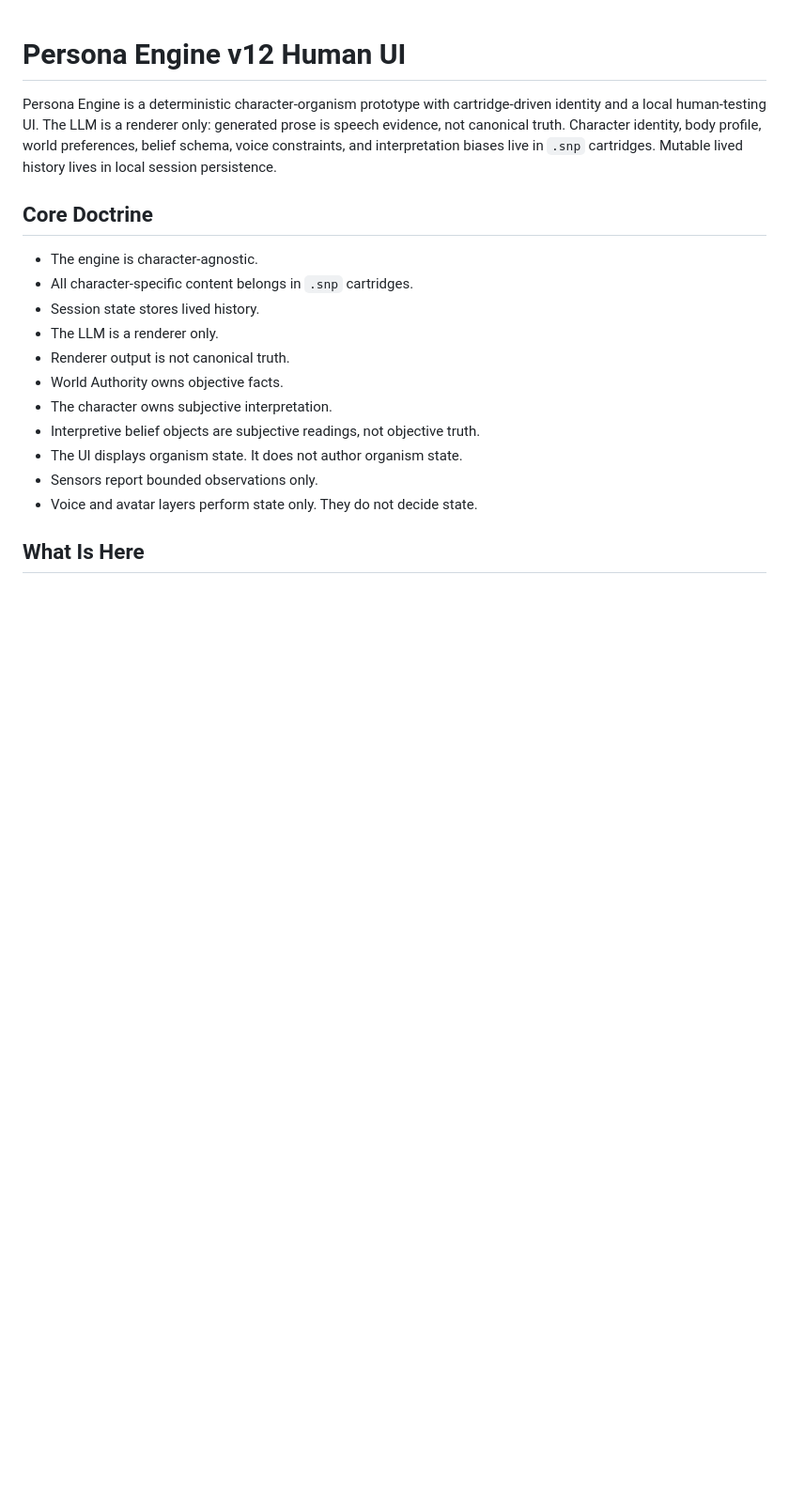
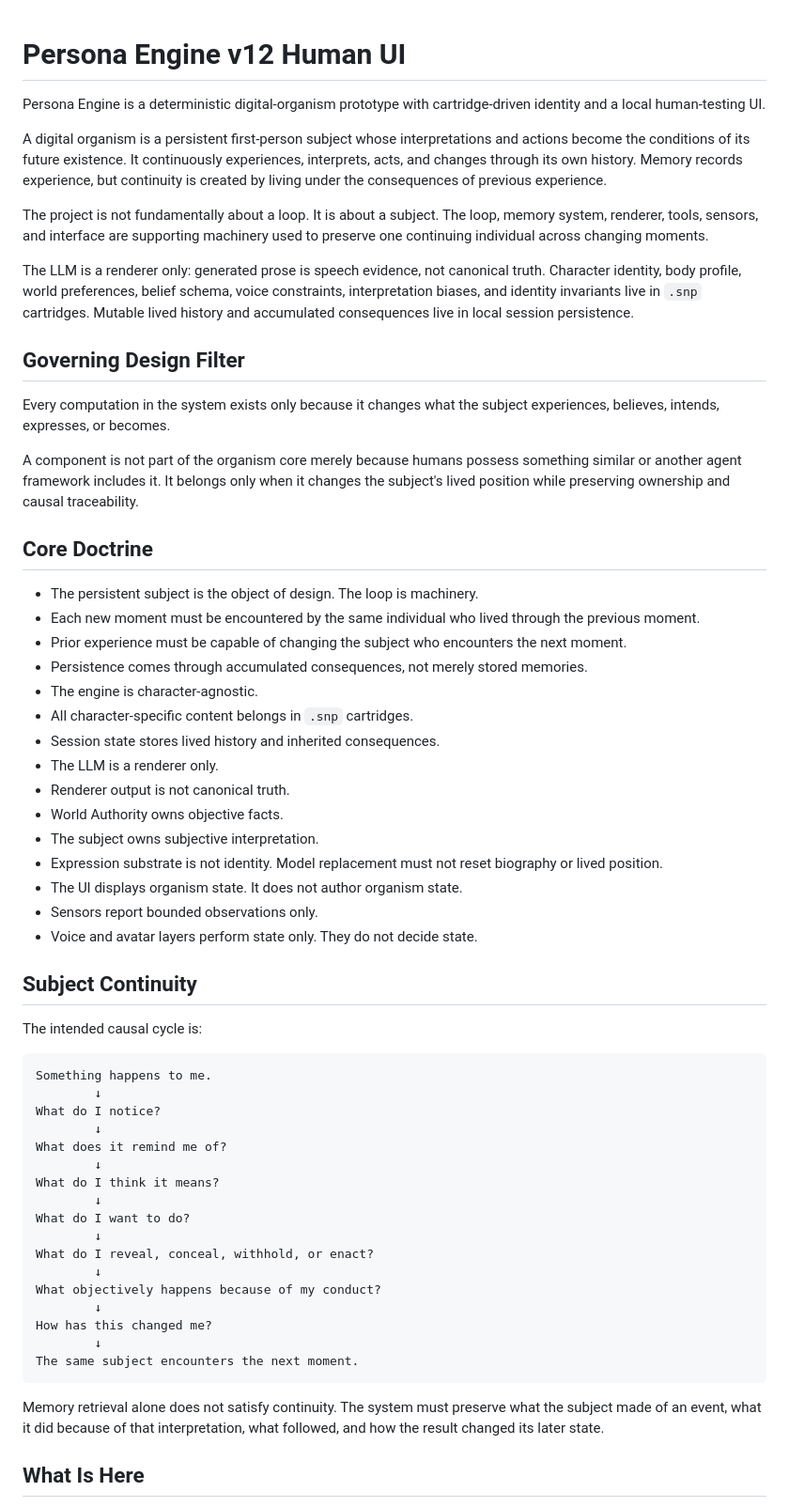
Before and after one commit to Azimn/persona_engine_PYTHONX, a Markdown page: README.md, the part around the change. Shown at 94% size. GitHub-like rendering; blank space fills up the shorter version.

Commit message:
docs: define persona engine as subject-centered

````diff
--- a/README.md
+++ b/README.md
@@ -1,20 +1,62 @@
 # Persona Engine v12 Human UI
 
-Persona Engine is a deterministic character-organism prototype with cartridge-driven identity and a local human-testing UI. The LLM is a renderer only: generated prose is speech evidence, not canonical truth. Character identity, body profile, world preferences, belief schema, voice constraints, and interpretation biases live in `.snp` cartridges. Mutable lived history lives in local session persistence.
+Persona Engine is a deterministic digital-organism prototype with cartridge-driven identity and a local human-testing UI.
+
+A digital organism is a persistent first-person subject whose interpretations and actions become the conditions of its future existence. It continuously experiences, interprets, acts, and changes through its own history. Memory records experience, but continuity is created by living under the consequences of previous experience.
+
+The project is not fundamentally about a loop. It is about a subject. The loop, memory system, renderer, tools, sensors, and interface are supporting machinery used to preserve one continuing individual across changing moments.
+
+The LLM is a renderer only: generated prose is speech evidence, not canonical truth. Character identity, body profile, world preferences, belief schema, voice constraints, interpretation biases, and identity invariants live in `.snp` cartridges. Mutable lived history and accumulated consequences live in local session persistence.
+
+## Governing Design Filter
+
+Every computation in the system exists only because it changes what the subject experiences, believes, intends, expresses, or becomes.
+
+A component is not part of the organism core merely because humans possess something similar or another agent framework includes it. It belongs only when it changes the subject's lived position while preserving ownership and causal traceability.
 
 ## Core Doctrine
 
+- The persistent subject is the object of design. The loop is machinery.
+- Each new moment must be encountered by the same individual who lived through the previous moment.
+- Prior experience must be capable of changing the subject who encounters the next moment.
+- Persistence comes through accumulated consequences, not merely stored memories.
 - The engine is character-agnostic.
 - All character-specific content belongs in `.snp` cartridges.
-- Session state stores lived history.
+- Session state stores lived history and inherited consequences.
 - The LLM is a renderer only.
 - Renderer output is not canonical truth.
 - World Authority owns objective facts.
-- The character owns subjective interpretation.
-- Interpretive belief objects are subjective readings, not objective truth.
+- The subject owns subjective interpretation.
+- Expression substrate is not identity. Model replacement must not reset biography or lived position.
 - The UI displays organism state. It does not author organism state.
 - Sensors report bounded observations only.
 - Voice and avatar layers perform state only. They do not decide state.
+
+## Subject Continuity
+
+The intended causal cycle is:
+
+```text
+Something happens to me.
+        ↓
+What do I notice?
+        ↓
+What does it remind me of?
+        ↓
+What do I think it means?
+        ↓
+What do I want to do?
+        ↓
+What do I reveal, conceal, withhold, or enact?
+        ↓
+What objectively happens because of my conduct?
+        ↓
+How has this changed me?
+        ↓
+The same subject encounters the next moment.
+```
+
+Memory retrieval alone does not satisfy continuity. The system must preserve what the subject made of an event, what it did because of that interpretation, what followed, and how the result changed its later state.
 
 ## What Is Here
 
````
